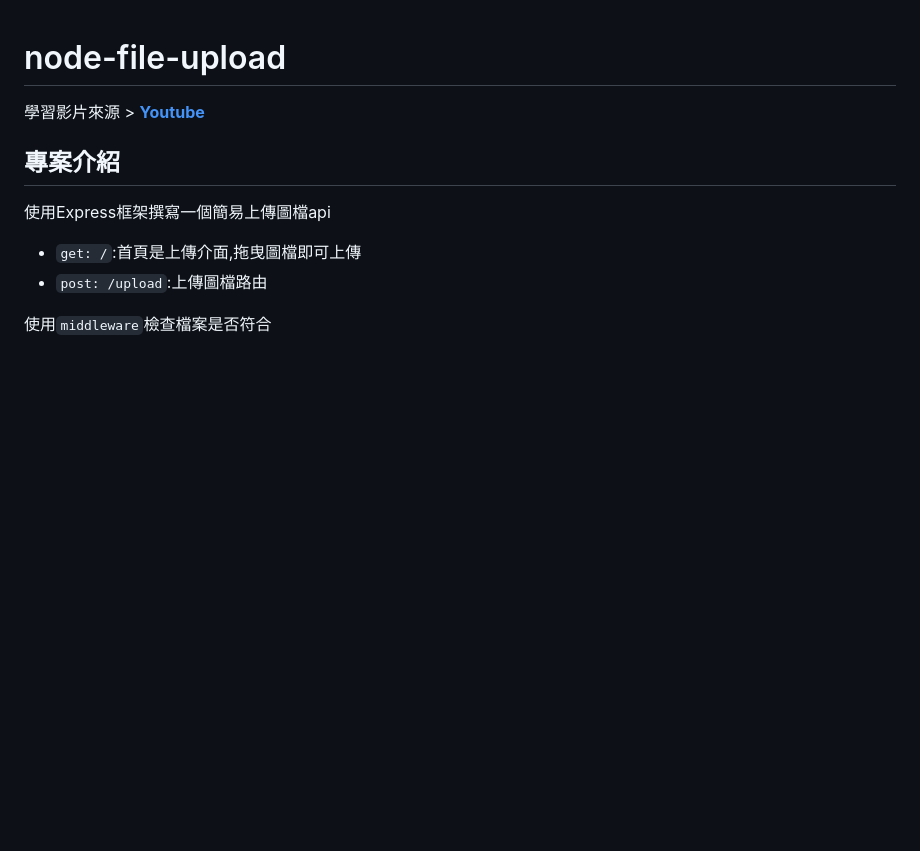
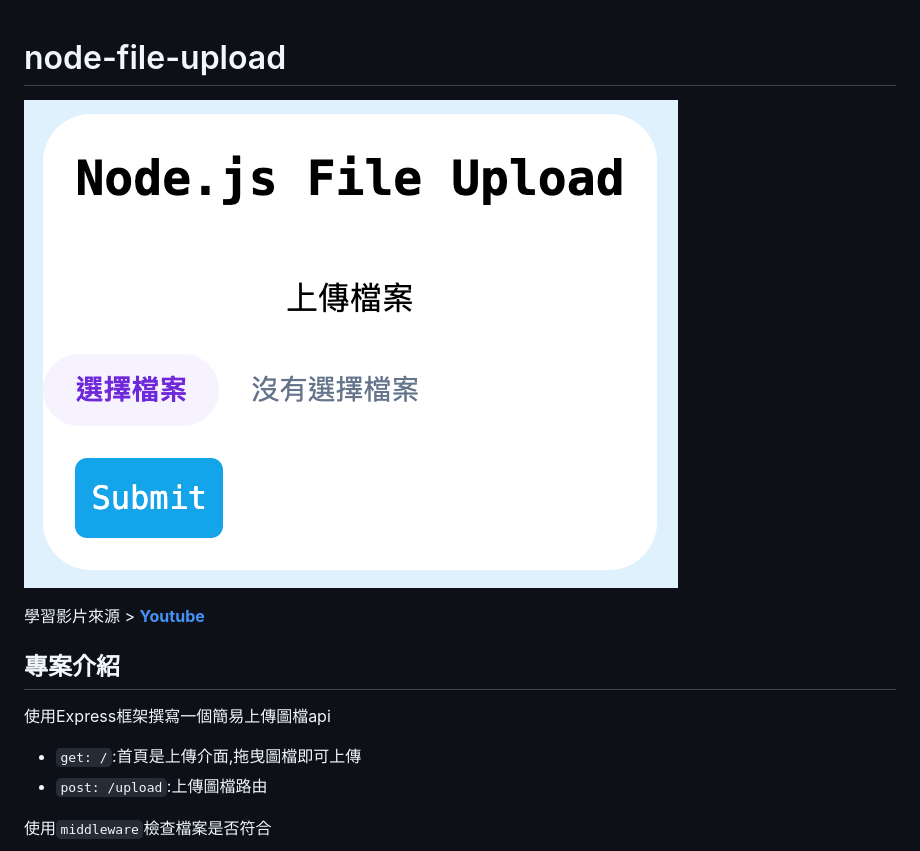
Before and after one commit to connectshark/node-file-upload, a Markdown page: README.md, the part around the change. GitHub-like rendering; pictures changed too: readme/cover.png (added); blank space fills up the shorter version.

Commit message:
更新readme內容

```diff
--- a/README.md
+++ b/README.md
@@ -1,4 +1,5 @@
 # node-file-upload
+![cover](/readme/cover.png)
 
 學習影片來源 > [**Youtube**](https://youtu.be/4pmkQjsKJ-U)
 
```
